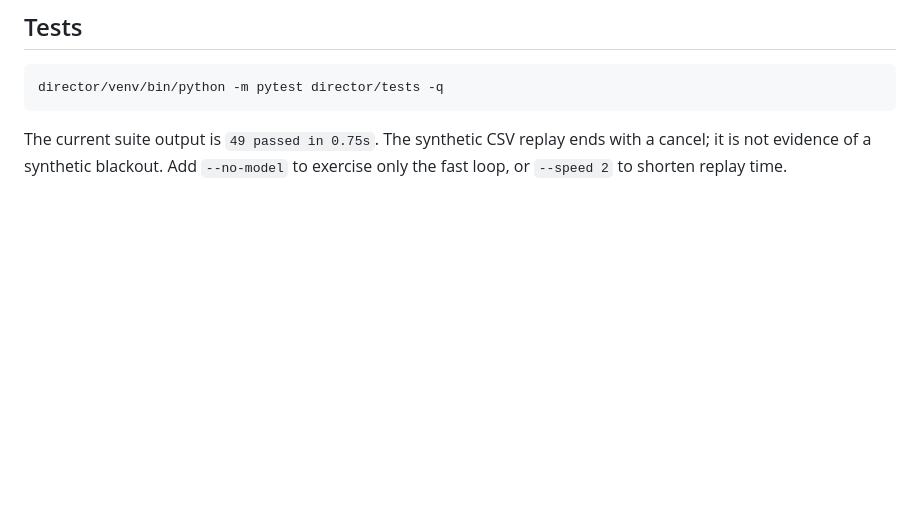
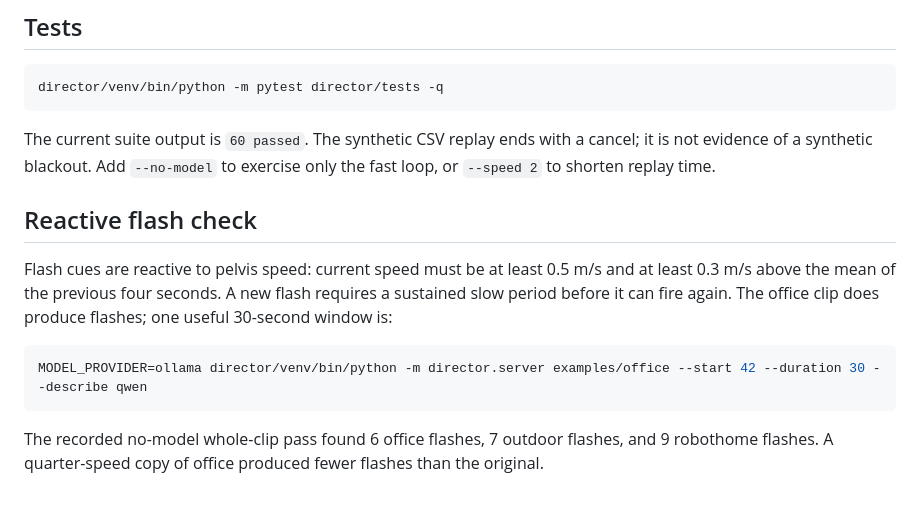
Before and after one commit to nshreyasvi/LifeLens, a Markdown page: director/TESTING.md, the part around the change. GitHub-like rendering; blank space fills up the shorter version.

````diff
--- a/director/TESTING.md
+++ b/director/TESTING.md
@@ -35,4 +35,14 @@ The recorded full-clip run returned 16/16 valid answers (mean 8.56 s, max 16.08
 director/venv/bin/python -m pytest director/tests -q
 ```
 
-The current suite output is `49 passed in 0.75s`. The synthetic CSV replay ends with a cancel; it is not evidence of a synthetic blackout. Add `--no-model` to exercise only the fast loop, or `--speed 2` to shorten replay time.
+The current suite output is `60 passed`. The synthetic CSV replay ends with a cancel; it is not evidence of a synthetic blackout. Add `--no-model` to exercise only the fast loop, or `--speed 2` to shorten replay time.
+
+## Reactive flash check
+
+Flash cues are reactive to pelvis speed: current speed must be at least 0.5 m/s and at least 0.3 m/s above the mean of the previous four seconds. A new flash requires a sustained slow period before it can fire again. The office clip does produce flashes; one useful 30-second window is:
+
+```sh
+MODEL_PROVIDER=ollama director/venv/bin/python -m director.server examples/office --start 42 --duration 30 --describe qwen
+```
+
+The recorded no-model whole-clip pass found 6 office flashes, 7 outdoor flashes, and 9 robothome flashes. A quarter-speed copy of office produced fewer flashes than the original.
````
Also changed, not shown: README.md (+32 -1 lines), director/README.md (+20 -14 lines), director/docs/director-live.png (added), 4 other files.
